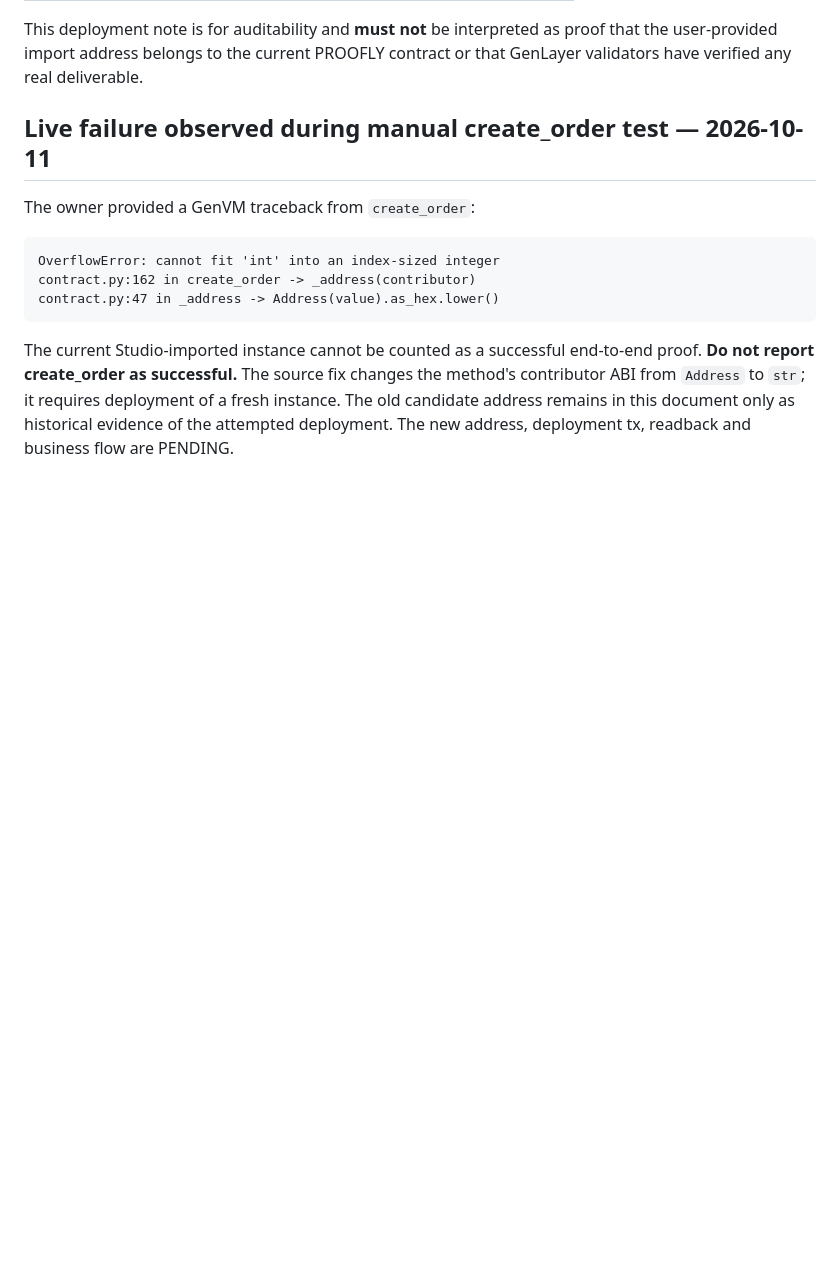
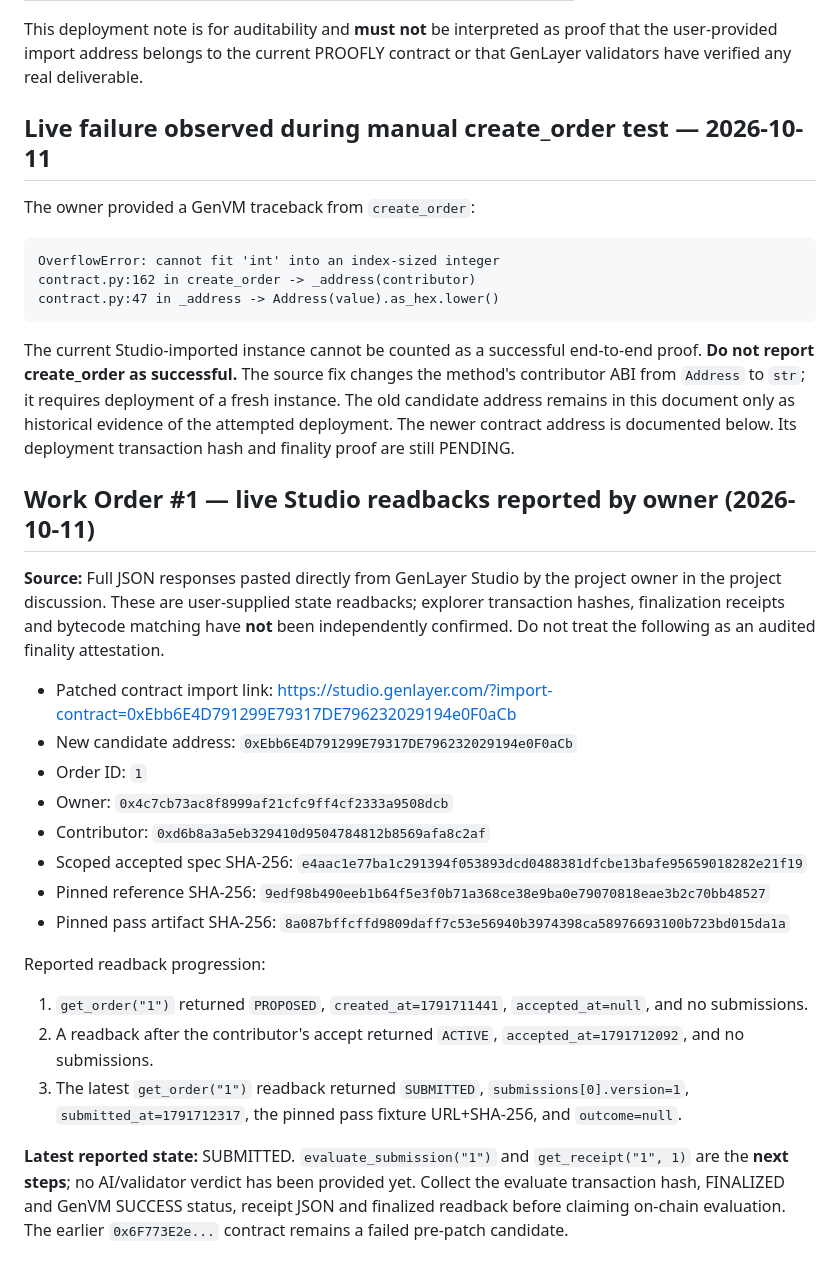
Before and after one commit to bearbaba/PROOFLY, a Markdown page: docs/DEPLOYMENT_EVIDENCE.md, the part around the change. Rendered like a GitHub page; blank space fills up the shorter version.

Commit message:
Record Studio-reported PROOFLY work order accept and evidence submission

```diff
--- a/docs/DEPLOYMENT_EVIDENCE.md
+++ b/docs/DEPLOYMENT_EVIDENCE.md
@@ -82,4 +82,43 @@ end-to-end proof. **Do not report create_order as successful.** The source
 fix changes the method's contributor ABI from `Address` to `str`; it
 requires deployment of a fresh instance. The old candidate address remains
 in this document only as historical evidence of the attempted deployment.
-The new address, deployment tx, readback and business flow are PENDING.
+The newer contract address is documented below. Its deployment transaction hash and finality proof are still PENDING.
+
+
+## Work Order #1 — live Studio readbacks reported by owner (2026-10-11)
+
+**Source:** Full JSON responses pasted directly from GenLayer Studio by the
+project owner in the project discussion. These are user-supplied state
+readbacks; explorer transaction hashes, finalization receipts and bytecode
+matching have **not** been independently confirmed. Do not treat the
+following as an audited finality attestation.
+
+- Patched contract import link:
+  https://studio.genlayer.com/?import-contract=0xEbb6E4D791299E79317DE796232029194e0F0aCb
+- New candidate address: `0xEbb6E4D791299E79317DE796232029194e0F0aCb`
+- Order ID: `1`
+- Owner: `0x4c7cb73ac8f8999af21cfc9ff4cf2333a9508dcb`
+- Contributor: `0xd6b8a3a5eb329410d9504784812b8569afa8c2af`
+- Scoped accepted spec SHA-256:
+  `e4aac1e77ba1c291394f053893dcd0488381dfcbe13bafe95659018282e21f19`
+- Pinned reference SHA-256:
+  `9edf98b490eeb1b64f5e3f0b71a368ce38e9ba0e79070818eae3b2c70bb48527`
+- Pinned pass artifact SHA-256:
+  `8a087bffcffd9809daff7c53e56940b3974398ca58976693100b723bd015da1a`
+
+Reported readback progression:
+
+1. `get_order("1")` returned `PROPOSED`, `created_at=1791711441`,
+   `accepted_at=null`, and no submissions.
+2. A readback after the contributor's accept returned `ACTIVE`,
+   `accepted_at=1791712092`, and no submissions.
+3. The latest `get_order("1")` readback returned `SUBMITTED`,
+   `submissions[0].version=1`, `submitted_at=1791712317`,
+   the pinned pass fixture URL+SHA-256, and `outcome=null`.
+
+**Latest reported state:** SUBMITTED. `evaluate_submission("1")` and
+`get_receipt("1", 1)` are the **next steps**; no AI/validator verdict has
+been provided yet. Collect the evaluate transaction hash, FINALIZED and
+GenVM SUCCESS status, receipt JSON and finalized readback before claiming
+on-chain evaluation. The earlier `0x6F773E2e...` contract remains a failed
+pre-patch candidate.
```
